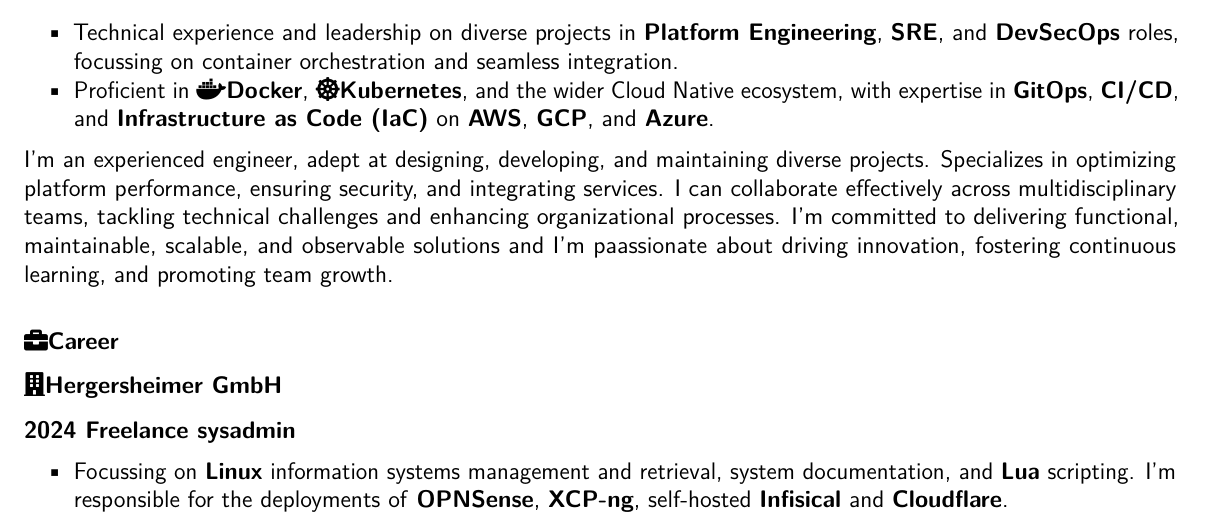
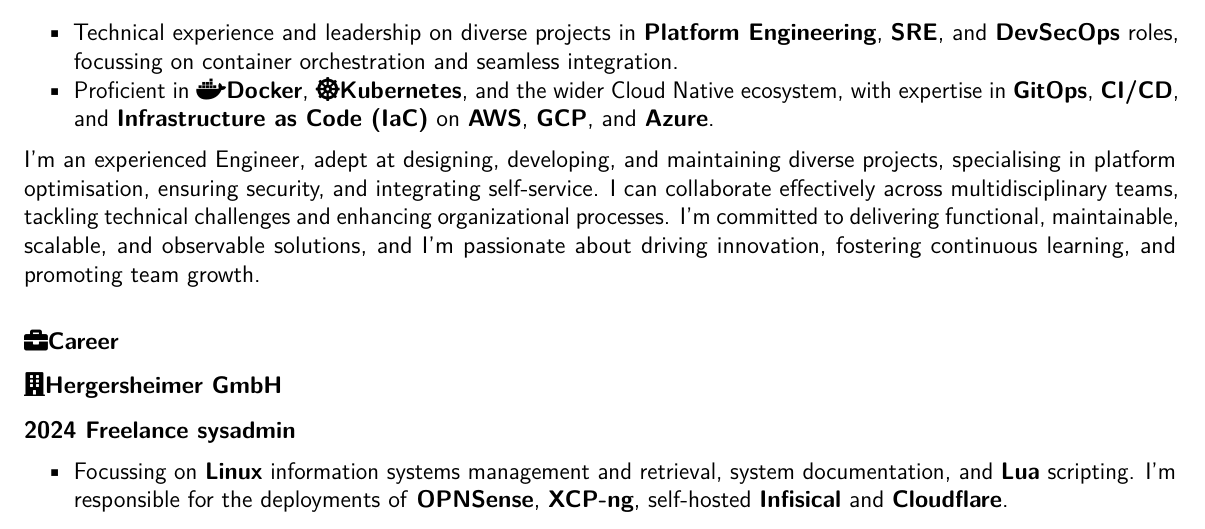
Before and after one commit to danslinky/danslinky.co.uk, a LaTeX CV (docs/resumes/latex/resume.tex): part of page 1 of 2, cut so that both start at the same text. Compiled offline with pdfLaTeX.

Commit message:
Tweak personal statement grammar

```diff
--- a/docs/resumes/latex/resume.tex
+++ b/docs/resumes/latex/resume.tex
@@ -142,14 +142,14 @@
   and \textbf{Azure}.
 \end{itemize}
 
-I'm an experienced engineer, adept at designing, developing, and
-maintaining diverse projects. Specializes in optimizing platform
-performance, ensuring security, and integrating services. I can
-collaborate effectively across multidisciplinary teams, tackling
-technical challenges and enhancing organizational processes. I'm
-committed to delivering functional, maintainable, scalable, and
-observable solutions and I'm paassionate about driving innovation,
-fostering continuous learning, and promoting team growth.
+I'm an experienced Engineer, adept at designing, developing, and
+maintaining diverse projects, specialising in platform optimisation,
+ensuring security, and integrating self-service. I can collaborate
+effectively across multidisciplinary teams, tackling technical
+challenges and enhancing organizational processes. I'm committed to
+delivering functional, maintainable, scalable, and observable solutions,
+and I'm passionate about driving innovation, fostering continuous
+learning, and promoting team growth.
 
 \hypertarget{material-briefcase-career}{%
 \subsection{\texorpdfstring{\faBriefcase
```
Also changed, not shown: docs/resumes/markdown/index.md (+4 -8 lines), docs/resumes/latex/resume.pdf, 1 other file.
